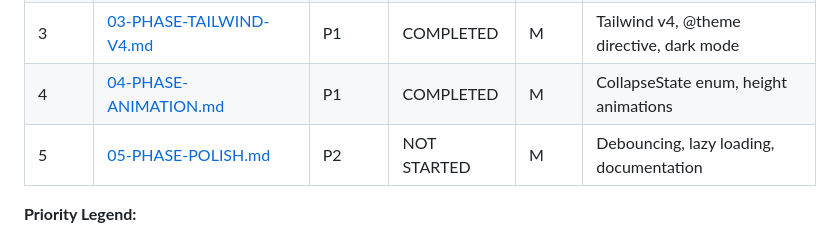
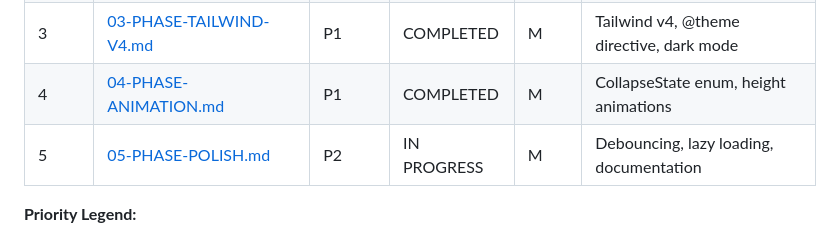
Before and after one commit to themesberg/flowbite-blazor, a Markdown page: docs/plans/00-INDEX.md, the part around the change. Rendered like a GitHub page.

```diff
--- a/docs/plans/00-INDEX.md
+++ b/docs/plans/00-INDEX.md
@@ -72,7 +72,7 @@ Phase 5: Polish & DX (P2)
 | 2     | [02-PHASE-CORE-ARCHITECTURE.md](./02-PHASE-CORE-ARCHITECTURE.md) | P0       | COMPLETED   | L      | Slot system, Floating UI, Keyboard navigation          |
 | 3     | [03-PHASE-TAILWIND-V4.md](./03-PHASE-TAILWIND-V4.md)             | P1       | COMPLETED   | M      | Tailwind v4, @theme directive, dark mode               |
 | 4     | [04-PHASE-ANIMATION.md](./04-PHASE-ANIMATION.md)                 | P1       | COMPLETED   | M      | CollapseState enum, height animations                  |
-| 5     | [05-PHASE-POLISH.md](./05-PHASE-POLISH.md)                       | P2       | NOT STARTED | M      | Debouncing, lazy loading, documentation                |
+| 5     | [05-PHASE-POLISH.md](./05-PHASE-POLISH.md)                       | P2       | IN PROGRESS | M      | Debouncing, lazy loading, documentation                |
 
 **Priority Legend:**
 - **P0 (Critical):** Blocks quality features, must do first
```
Also changed, not shown: docs/plans/05-PHASE-POLISH.md (+13 -13 lines).
